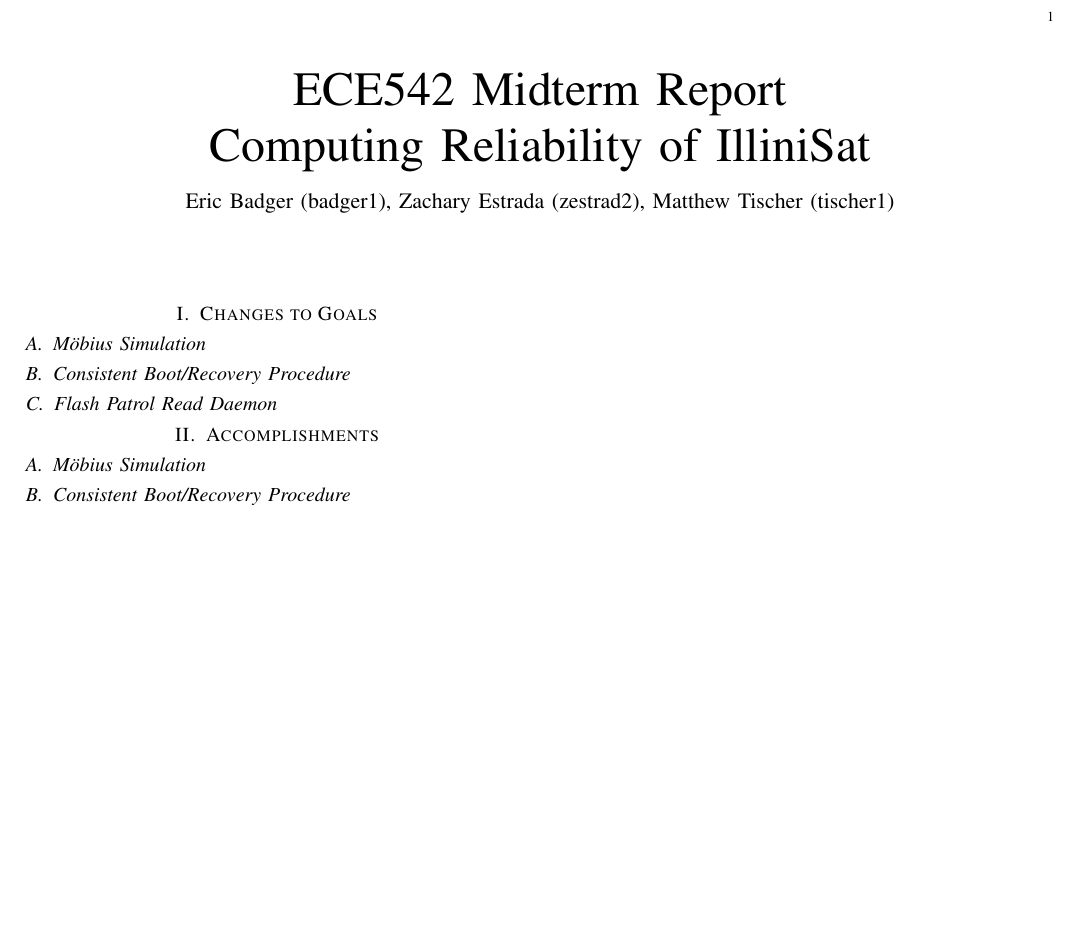
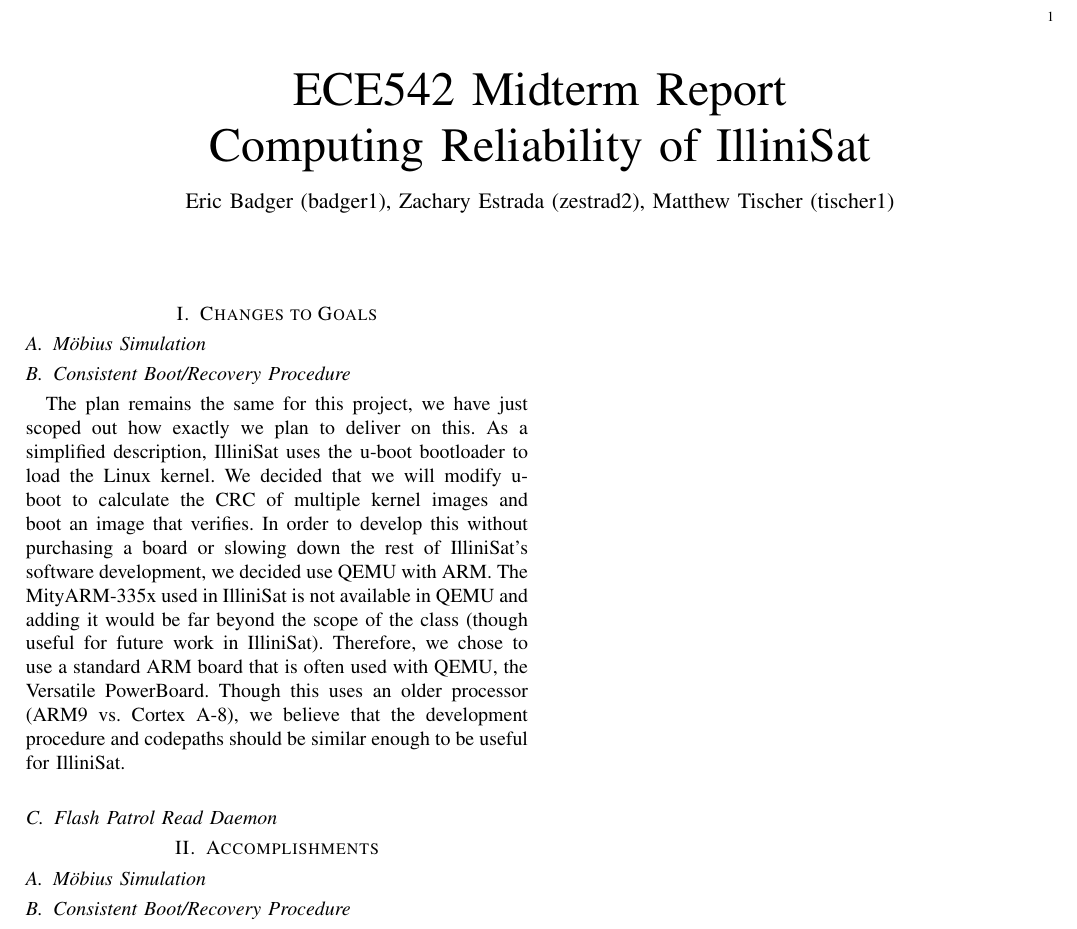
Before and after one commit to zestrada/ece542-cubesat, a LaTeX paper (midterm_report/midterm_report.tex, which reads midterm_report/changes.tex): part of the page, cut so that both start at the same text, the shorter picture padded with empty space. Compiled offline with pdfLaTeX.

Commit message:
boot changes to changes

```diff
--- a/midterm_report/changes.tex
+++ b/midterm_report/changes.tex
@@ -4,6 +4,18 @@
 
 
 \subsection{Consistent Boot/Recovery Procedure}
+The plan remains the same for this project, we have just scoped out how exactly
+we plan to deliver on this. As a simplified description, IlliniSat uses the
+u-boot bootloader to load the Linux kernel.  We decided that we will modify
+u-boot to calculate the CRC of multiple kernel images and boot an image that
+verifies.  In order to develop this without purchasing a board or slowing down
+the rest of IlliniSat's software development, we decided use QEMU with ARM. The
+MityARM-335x used in IlliniSat is not available in QEMU and adding it would be
+far beyond the scope of the class (though useful for future work in IlliniSat).
+Therefore, we chose to use a standard ARM board that is often used with QEMU,
+the Versatile PowerBoard.  Though this uses an older processor (ARM9 vs. Cortex
+A-8), we believe that the development procedure and codepaths should be similar
+enough to be useful for IlliniSat.
 
 
 \subsection{Flash Patrol Read Daemon}
```
